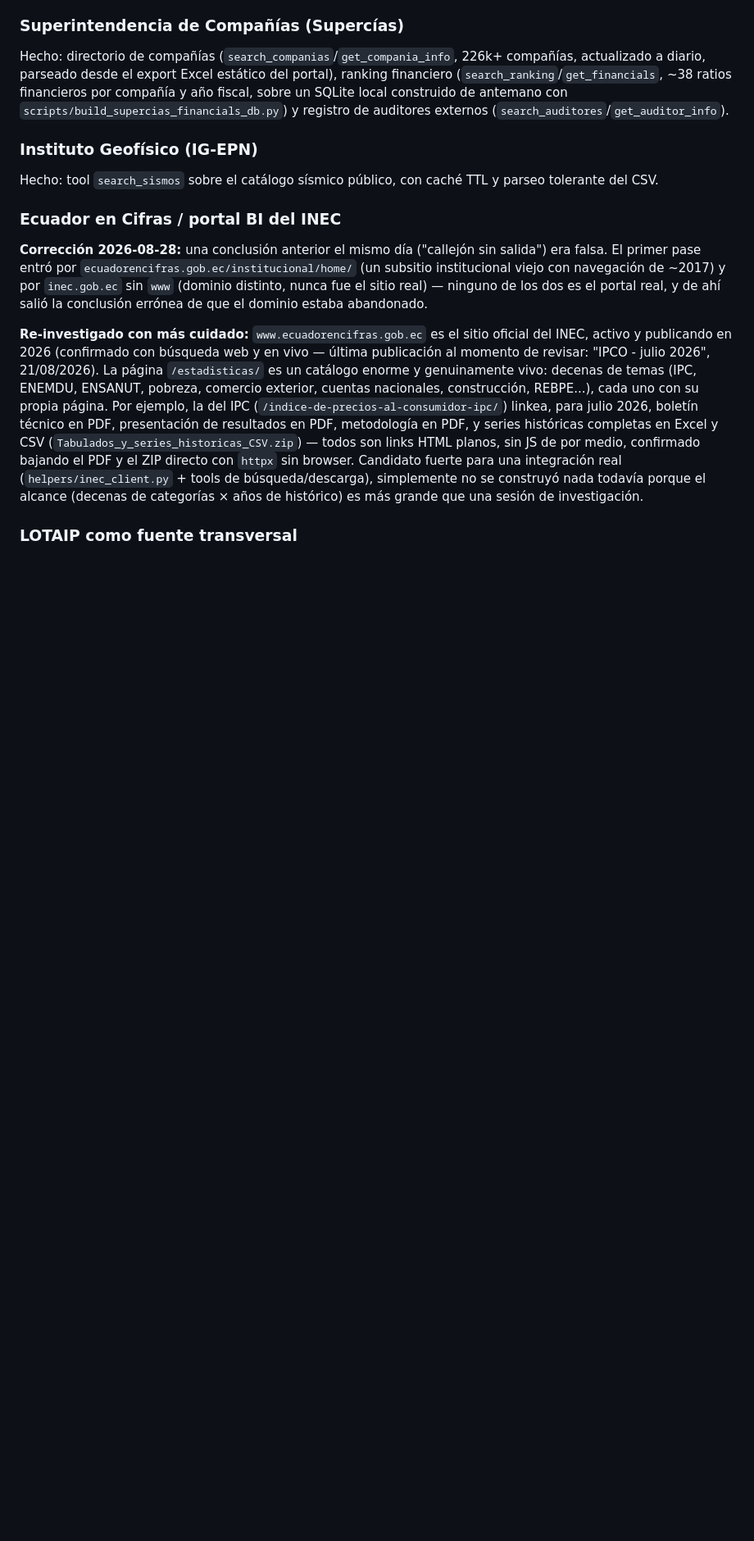
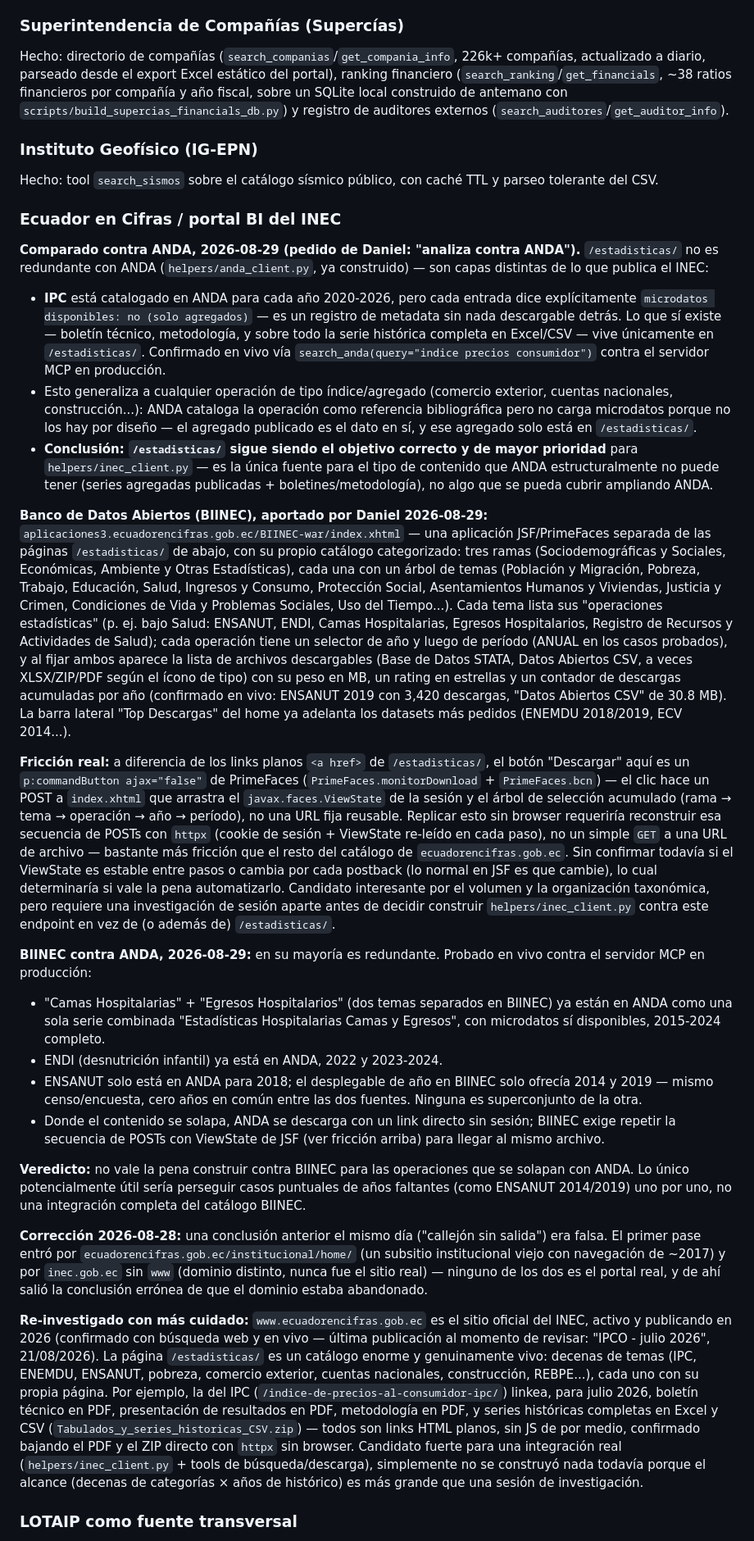
Before and after one commit to DweskZ/EcuDataMCP, a Markdown page: RESEARCH.md, the part around the change. Shown at 82% size. Drawn GitHub-style; blank space fills up the shorter version.

Commit message:
BIINEC vs ANDA vs /estadisticas/: which INEC portal actually fills the gap
/estadisticas/ stays top priority — ANDA catalogs index-type operations
(IPC) as metadata-only stubs with no microdata, so the real aggregate
series/bulletins only live on /estadisticas/. BIINEC's survey microdata
mostly overlaps ANDA (Camas y Egresos, ENDI) with no year superset in
either direction (ENSANUT: ANDA has 2018, BIINEC has 2014/2019), and its
JSF ViewState download flow is much costlier to script than ANDA's direct
links — not worth a full integration.

Co-Authored-By: Claude Sonnet 5 <noreply@anthropic.com>

```diff
--- a/RESEARCH.md
+++ b/RESEARCH.md
@@ -72,6 +72,84 @@ Hecho: tool `search_sismos` sobre el catálogo sísmico público, con caché TTL
 y parseo tolerante del CSV.
 
 ### Ecuador en Cifras / portal BI del INEC
+
+**Comparado contra ANDA, 2026-08-29 (pedido de Daniel: "analiza contra
+ANDA").** `/estadisticas/` no es redundante con ANDA (`helpers/anda_client.py`,
+ya construido) — son capas distintas de lo que publica el INEC:
+
+- **IPC** está catalogado en ANDA para cada año 2020-2026, pero cada entrada
+  dice explícitamente `microdatos disponibles: no (solo agregados)` — es un
+  registro de metadata sin nada descargable detrás. Lo que sí existe —
+  boletín técnico, metodología, y sobre todo la serie histórica completa en
+  Excel/CSV — vive únicamente en `/estadisticas/`. Confirmado en vivo vía
+  `search_anda(query="indice precios consumidor")` contra el servidor MCP en
+  producción.
+- Esto generaliza a cualquier operación de tipo índice/agregado (comercio
+  exterior, cuentas nacionales, construcción...): ANDA cataloga la operación
+  como referencia bibliográfica pero no carga microdatos porque no los hay
+  por diseño — el agregado publicado es el dato en sí, y ese agregado solo
+  está en `/estadisticas/`.
+- **Conclusión: `/estadisticas/` sigue siendo el objetivo correcto y de
+  mayor prioridad** para `helpers/inec_client.py` — es la única fuente para
+  el tipo de contenido que ANDA estructuralmente no puede tener (series
+  agregadas publicadas + boletines/metodología), no algo que se pueda cubrir
+  ampliando ANDA.
+
+**Banco de Datos Abiertos (BIINEC), aportado por Daniel 2026-08-29:**
+`aplicaciones3.ecuadorencifras.gob.ec/BIINEC-war/index.xhtml` — una
+aplicación JSF/PrimeFaces separada de las páginas `/estadisticas/` de abajo,
+con su propio catálogo categorizado: tres ramas (Sociodemográficas y
+Sociales, Económicas, Ambiente y Otras Estadísticas), cada una con un árbol
+de temas (Población y Migración, Pobreza, Trabajo, Educación, Salud,
+Ingresos y Consumo, Protección Social, Asentamientos Humanos y Viviendas,
+Justicia y Crimen, Condiciones de Vida y Problemas Sociales, Uso del
+Tiempo...). Cada tema lista sus "operaciones estadísticas" (p. ej. bajo
+Salud: ENSANUT, ENDI, Camas Hospitalarias, Egresos Hospitalarios, Registro
+de Recursos y Actividades de Salud); cada operación tiene un selector de
+año y luego de período (ANUAL en los casos probados), y al fijar ambos
+aparece la lista de archivos descargables (Base de Datos STATA, Datos
+Abiertos CSV, a veces XLSX/ZIP/PDF según el ícono de tipo) con su peso en
+MB, un rating en estrellas y un contador de descargas acumuladas por año
+(confirmado en vivo: ENSANUT 2019 con 3,420 descargas, "Datos Abiertos CSV"
+de 30.8 MB). La barra lateral "Top Descargas" del home ya adelanta los
+datasets más pedidos (ENEMDU 2018/2019, ECV 2014...).
+
+**Fricción real:** a diferencia de los links planos `<a href>` de
+`/estadisticas/`, el botón "Descargar" aquí es un `p:commandButton
+ajax="false"` de PrimeFaces (`PrimeFaces.monitorDownload` +
+`PrimeFaces.bcn`) — el clic hace un POST a `index.xhtml` que arrastra el
+`javax.faces.ViewState` de la sesión y el árbol de selección acumulado
+(rama → tema → operación → año → período), no una URL fija reusable.
+Replicar esto sin browser requeriría reconstruir esa secuencia de POSTs con
+`httpx` (cookie de sesión + ViewState re-leído en cada paso), no un simple
+`GET` a una URL de archivo — bastante más fricción que el resto del
+catálogo de `ecuadorencifras.gob.ec`. Sin confirmar todavía si el
+ViewState es estable entre pasos o cambia por cada postback (lo normal en
+JSF es que cambie), lo cual determinaría si vale la pena automatizarlo.
+Candidato interesante por el volumen y la organización taxonómica, pero
+requiere una investigación de sesión aparte antes de decidir construir
+`helpers/inec_client.py` contra este endpoint en vez de (o además de)
+`/estadisticas/`.
+
+**BIINEC contra ANDA, 2026-08-29:** en su mayoría es redundante. Probado en
+vivo contra el servidor MCP en producción:
+
+- "Camas Hospitalarias" + "Egresos Hospitalarios" (dos temas separados en
+  BIINEC) ya están en ANDA como una sola serie combinada "Estadísticas
+  Hospitalarias Camas y Egresos", con microdatos sí disponibles, 2015-2024
+  completo.
+- ENDI (desnutrición infantil) ya está en ANDA, 2022 y 2023-2024.
+- ENSANUT solo está en ANDA para 2018; el desplegable de año en BIINEC solo
+  ofrecía 2014 y 2019 — mismo censo/encuesta, cero años en común entre las
+  dos fuentes. Ninguna es superconjunto de la otra.
+- Donde el contenido se solapa, ANDA se descarga con un link directo sin
+  sesión; BIINEC exige repetir la secuencia de POSTs con ViewState de JSF
+  (ver fricción arriba) para llegar al mismo archivo.
+
+**Veredicto:** no vale la pena construir contra BIINEC para las operaciones
+que se solapan con ANDA. Lo único potencialmente útil sería perseguir casos
+puntuales de años faltantes (como ENSANUT 2014/2019) uno por uno, no una
+integración completa del catálogo BIINEC.
 
 **Corrección 2026-08-28:** una conclusión anterior el mismo día ("callejón
 sin salida") era falsa. El primer pase entró por
```
